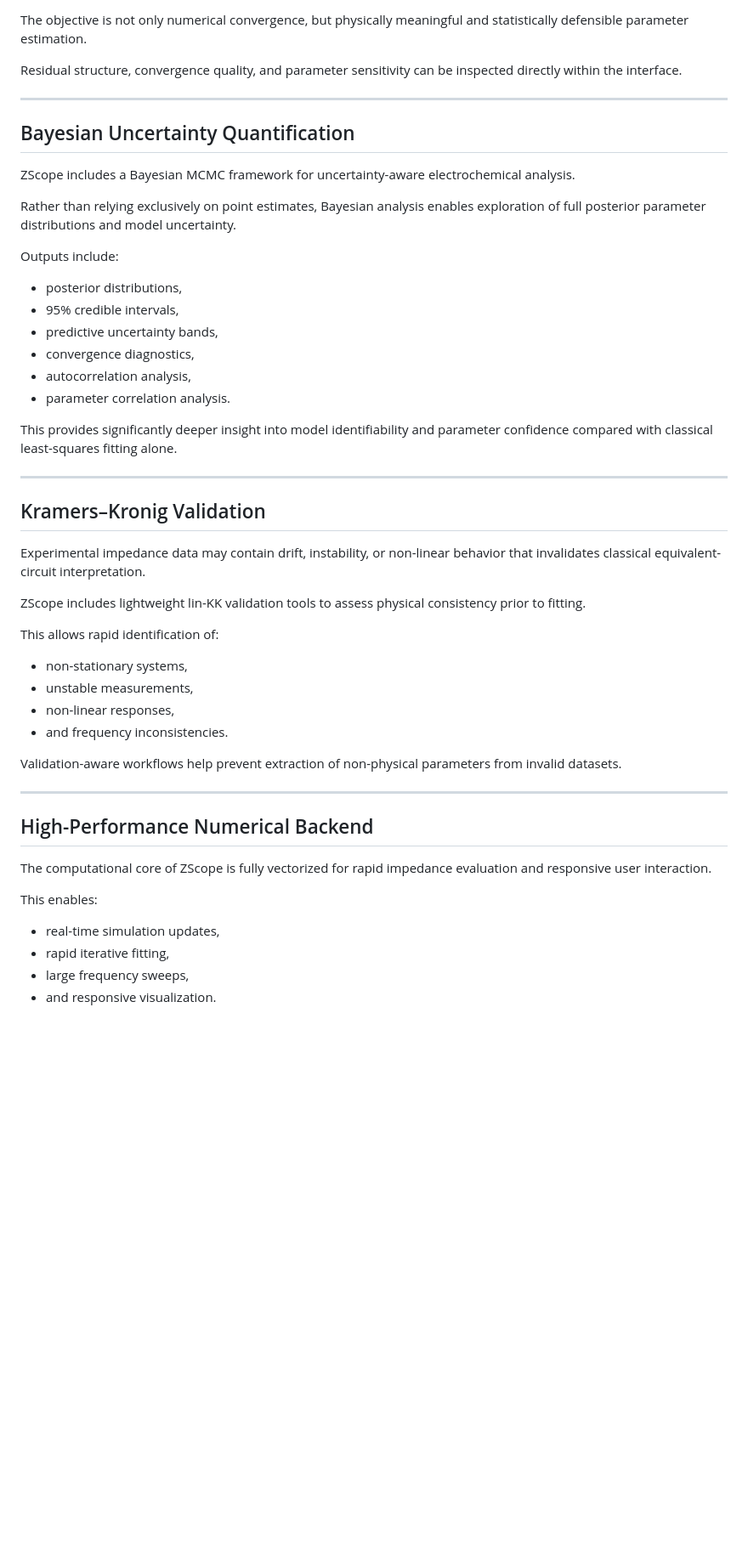
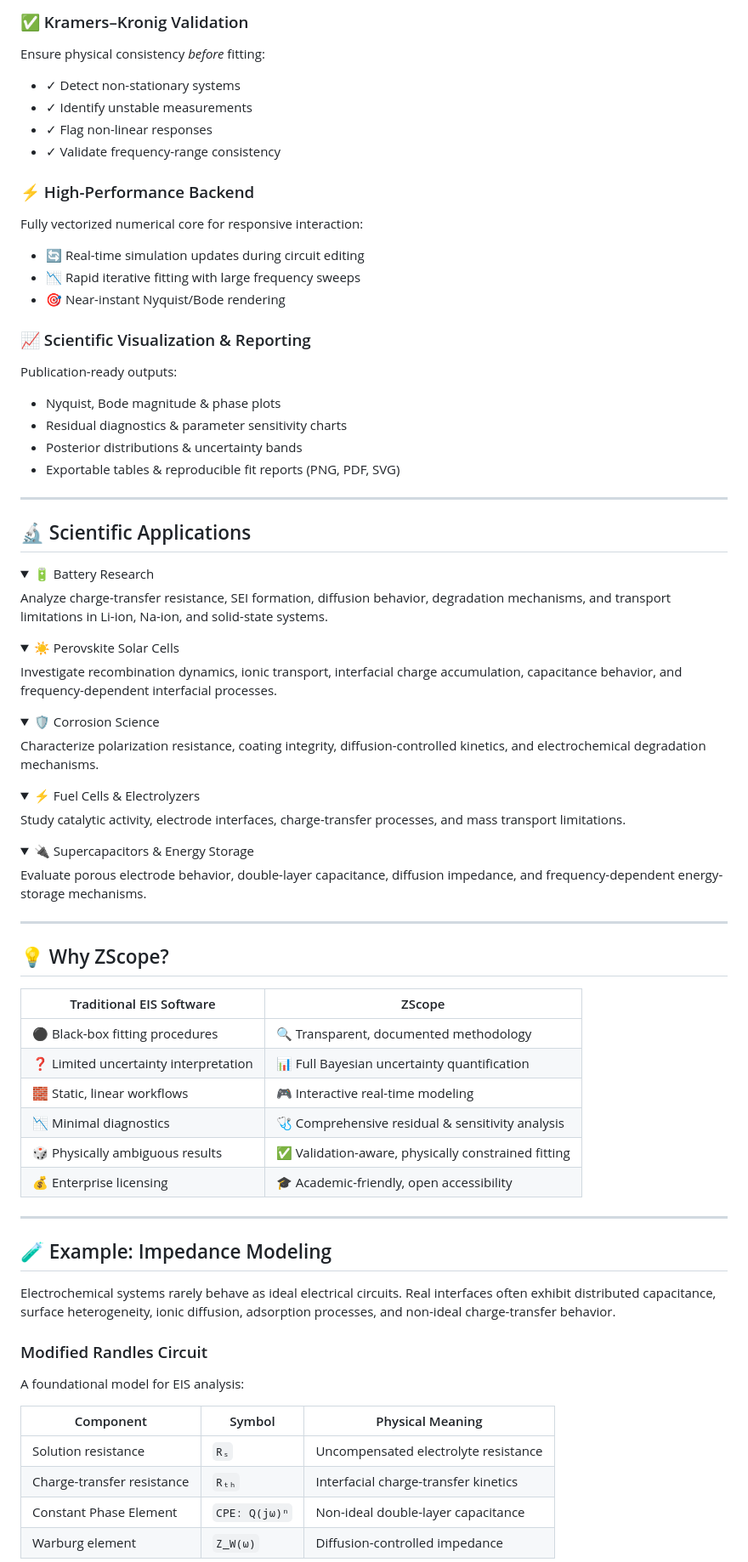
Before and after one commit to Tecush/ZScope, a Markdown page: README.md, the part around one of its changes. Shown at 85% size. Rendered like a GitHub page; folded sections open; blank space fills up the shorter version.

```diff
--- a/README.md
+++ b/README.md
@@ -79,54 +88,79 @@ The optimization backend includes:
 
-The objective is not only numerical convergence, but physically meaningful and statistically defensible parameter estimation.
+### ✅ Kramers–Kronig Validation
+Ensure physical consistency *before* fitting:
+- ✓ Detect non-stationary systems
+- ✓ Identify unstable measurements
+- ✓ Flag non-linear responses
+- ✓ Validate frequency-range consistency
 
-Residual structure, convergence quality, and parameter sensitivity can be inspected directly within the interface.
+### ⚡ High-Performance Backend
+Fully vectorized numerical core for responsive interaction:
+- 🔄 Real-time simulation updates during circuit editing
+- 📉 Rapid iterative fitting with large frequency sweeps
+- 🎯 Near-instant Nyquist/Bode rendering
+
+### 📈 Scientific Visualization & Reporting
+Publication-ready outputs:
+- Nyquist, Bode magnitude & phase plots
+- Residual diagnostics & parameter sensitivity charts
+- Posterior distributions & uncertainty bands
+- Exportable tables & reproducible fit reports (PNG, PDF, SVG)
 
 ---
 
-## Bayesian Uncertainty Quantification
+## 🔬 Scientific Applications
 
-ZScope includes a Bayesian MCMC framework for uncertainty-aware electrochemical analysis.
+<details>
+<summary>🔋 Battery Research</summary>
+Analyze charge-transfer resistance, SEI formation, diffusion behavior, degradation mechanisms, and transport limitations in Li-ion, Na-ion, and solid-state systems.
+</details>
 
-Rather than relying exclusively on point estimates, Bayesian analysis enables exploration of full posterior parameter distributions and model uncertainty.
+<details>
+<summary>☀️ Perovskite Solar Cells</summary>
+Investigate recombination dynamics, ionic transport, interfacial charge accumulation, capacitance behavior, and frequency-dependent interfacial processes.
+</details>
 
-Outputs include:
+<details>
+<summary>🛡️ Corrosion Science</summary>
+Characterize polarization resistance, coating integrity, diffusion-controlled kinetics, and electrochemical degradation mechanisms.
+</details>
 
-- posterior distributions,
-- 95% credible intervals,
-- predictive uncertainty bands,
-- convergence diagnostics,
-- autocorrelation analysis,
-- parameter correlation analysis.
+<details>
+<summary>⚡ Fuel Cells & Electrolyzers</summary>
+Study catalytic activity, electrode interfaces, charge-transfer processes, and mass transport limitations.
+</details>
 
-This provides significantly deeper insight into model identifiability and parameter confidence compared with classical least-squares fitting alone.
+<details>
+<summary>🔌 Supercapacitors & Energy Storage</summary>
+Evaluate porous electrode behavior, double-layer capacitance, diffusion impedance, and frequency-dependent energy-storage mechanisms.
+</details>
 
 ---
 
-## Kramers–Kronig Validation
+## 💡 Why ZScope?
 
-Experimental impedance data may contain drift, instability, or non-linear behavior that invalidates classical equivalent-circuit interpretation.
-
-ZScope includes lightweight lin-KK validation tools to assess physical consistency prior to fitting.
-
-This allows rapid identification of:
-
-- non-stationary systems,
-- unstable measurements,
-- non-linear responses,
-- and frequency inconsistencies.
-
-Validation-aware workflows help prevent extraction of non-physical parameters from invalid datasets.
+| Traditional EIS Software | ZScope |
+|--------------------------|--------|
+| ⚫ Black-box fitting procedures | 🔍 Transparent, documented methodology |
+| ❓ Limited uncertainty interpretation | 📊 Full Bayesian uncertainty quantification |
+| 🧱 Static, linear workflows | 🎮 Interactive real-time modeling |
+| 📉 Minimal diagnostics | 🩺 Comprehensive residual & sensitivity analysis |
+| 🎲 Physically ambiguous results | ✅ Validation-aware, physically constrained fitting |
+| 💰 Enterprise licensing | 🎓 Academic-friendly, open accessibility |
 
 ---
 
-## High-Performance Numerical Backend
+## 🧪 Example: Impedance Modeling
 
-The computational core of ZScope is fully vectorized for rapid impedance evaluation and responsive user interaction.
+Electrochemical systems rarely behave as ideal electrical circuits. Real interfaces often exhibit distributed capacitance, surface heterogeneity, ionic diffusion, adsorption processes, and non-ideal charge-transfer behavior.
 
-This enables:
+### Modified Randles Circuit
+A foundational model for EIS analysis:
 
-- real-time simulation updates,
-- rapid iterative fitting,
-- large frequency sweeps,
-- and responsive visualization.
+| Component | Symbol | Physical Meaning |
+|-----------|--------|-----------------|
+| Solution resistance | `Rₛ` | Uncompensated electrolyte resistance |
+| Charge-transfer resistance | `Rₜₕ` | Interfacial charge-transfer kinetics |
+| Constant Phase Element | `CPE: Q(jω)ⁿ` | Non-ideal double-layer capacitance |
+| Warburg element | `Z_W(ω)` | Diffusion-controlled impedance |
 
```
Also changed, not shown: other parts of README.md (+104 -162 lines).
